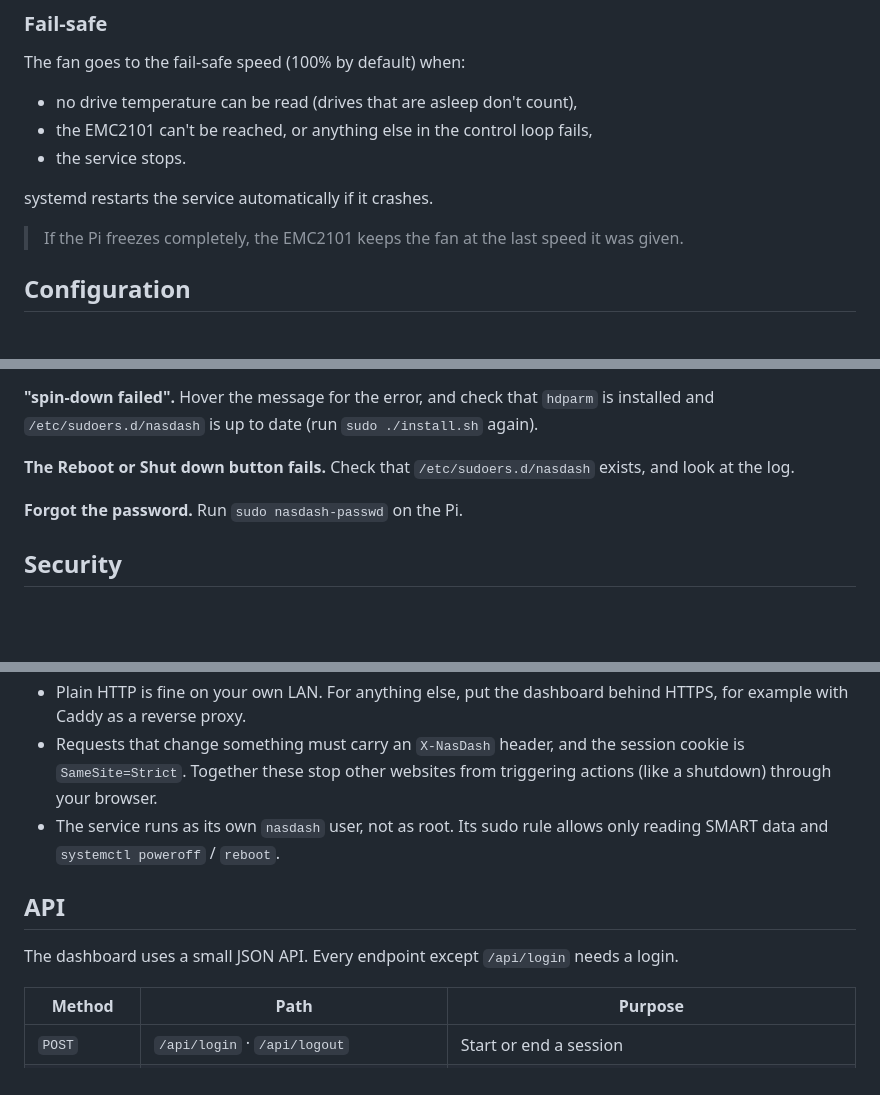
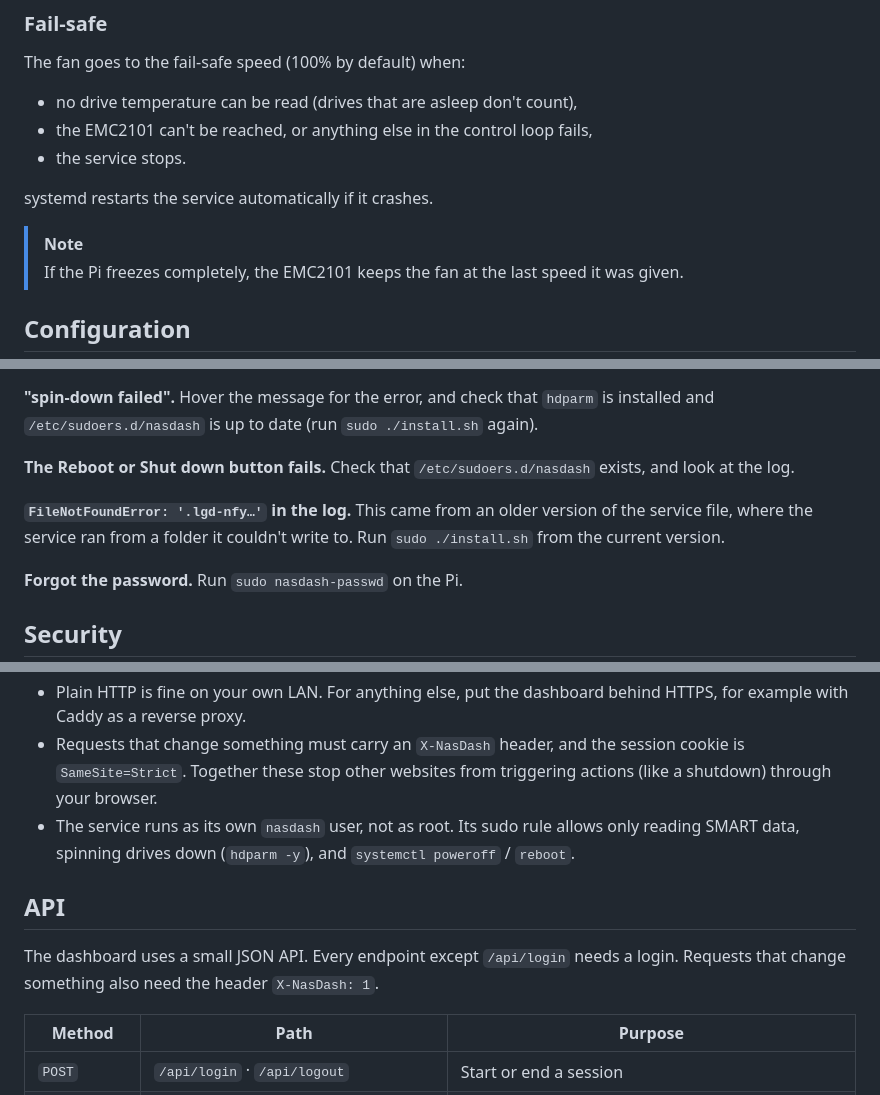
Before and after one commit to sebiiop/NAS-RPi_Dashboard, a Markdown page: README.md, 3 parts joined by grey strips. GitHub-like rendering; blank space fills up the shorter version.

```diff
--- a/README.md
+++ b/README.md
@@ -134,6 +154,7 @@ The fan goes to the fail-safe speed (100% by default) when:
 
 systemd restarts the service automatically if it crashes.
 
+> [!NOTE]
 > If the Pi freezes completely, the EMC2101 keeps the fan at the last speed it was given.
 
 ## Configuration
@@ -196,6 +217,8 @@ Common causes: Docker containers or databases stored on the drives, log files, S
 
 **The Reboot or Shut down button fails.** Check that `/etc/sudoers.d/nasdash` exists, and look at the log.
 
+**`FileNotFoundError: '.lgd-nfy…'` in the log.** This came from an older version of the service file, where the service ran from a folder it couldn't write to. Run `sudo ./install.sh` from the current version.
+
 **Forgot the password.** Run `sudo nasdash-passwd` on the Pi.
 
 ## Security
@@ -204,11 +227,11 @@ Common causes: Docker containers or databases stored on the drives, log files, S
 - Passwords are stored as salted PBKDF2 hashes. A login lasts 12 hours, or 30 days with "Keep me logged in".
 - Plain HTTP is fine on your own LAN. For anything else, put the dashboard behind HTTPS, for example with Caddy as a reverse proxy.
 - Requests that change something must carry an `X-NasDash` header, and the session cookie is `SameSite=Strict`. Together these stop other websites from triggering actions (like a shutdown) through your browser.
-- The service runs as its own `nasdash` user, not as root. Its sudo rule allows only reading SMART data and `systemctl poweroff` / `reboot`.
+- The service runs as its own `nasdash` user, not as root. Its sudo rule allows only reading SMART data, spinning drives down (`hdparm -y`), and `systemctl poweroff` / `reboot`.
 
 ## API
 
-The dashboard uses a small JSON API. Every endpoint except `/api/login` needs a login.
+The dashboard uses a small JSON API. Every endpoint except `/api/login` needs a login. Requests that change something also need the header `X-NasDash: 1`.
 
 | Method | Path | Purpose |
 |---|---|---|
```
Also changed, not shown: other parts of README.md (+56 -20 lines).
